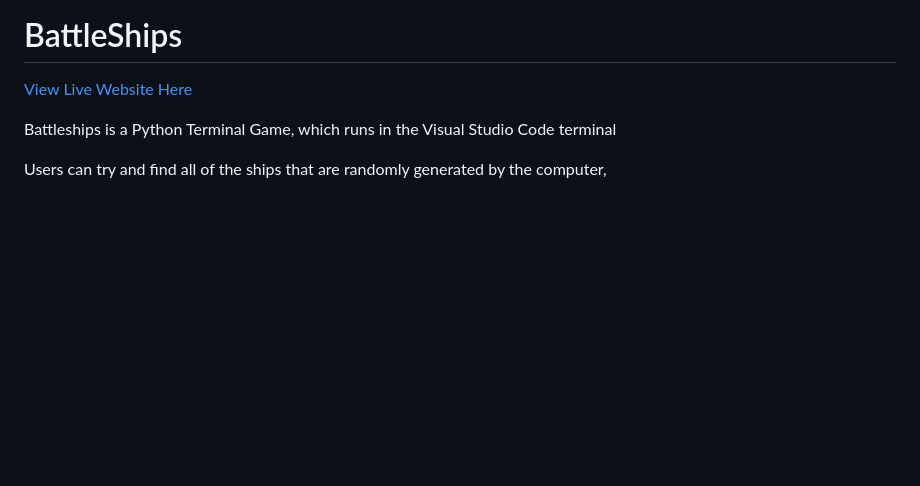
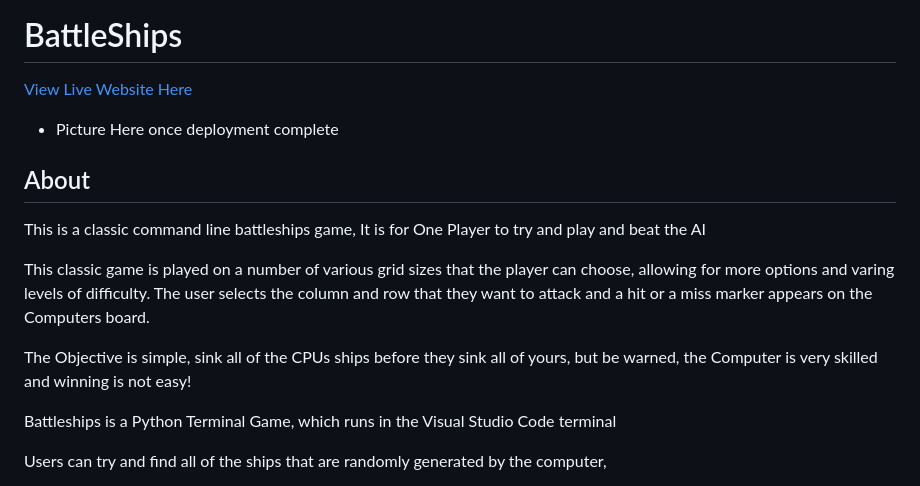
Before and after one commit to LewisBull2303/battleships, a Markdown page: README.md, the part around the change. Drawn GitHub-style; blank space fills up the shorter version.

Commit message:
Added the about section to the aboutme section

```diff
--- a/README.md
+++ b/README.md
@@ -1,6 +1,17 @@
 # BattleShips
 
 [View Live Website Here](https://project3-battleships-lewisbull-4aabd5542a7c.herokuapp.com/)
+
+- Picture Here once deployment complete
+
+## About
+
+This is a classic command line battleships game, It is for One Player to try and play and beat the AI
+
+This classic game is played on a number of various grid sizes that the player can choose, allowing for more options and varing levels of difficulty. The user selects the column and row that they want to attack and a hit or a miss marker appears on the Computers board.
+
+The Objective is simple, sink all of the CPUs ships before they sink all of yours, but be warned, the Computer is very skilled and winning is not easy!
+
 
 Battleships is a Python Terminal Game, which runs in the Visual Studio Code terminal
 
```
